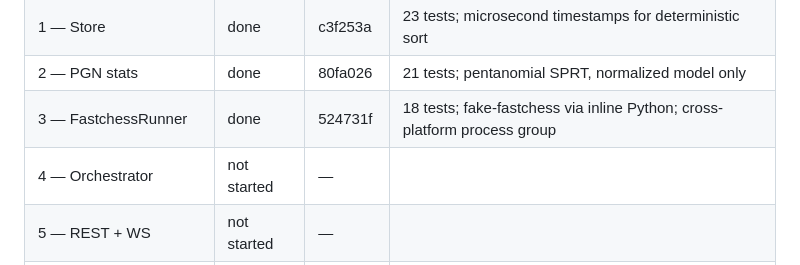
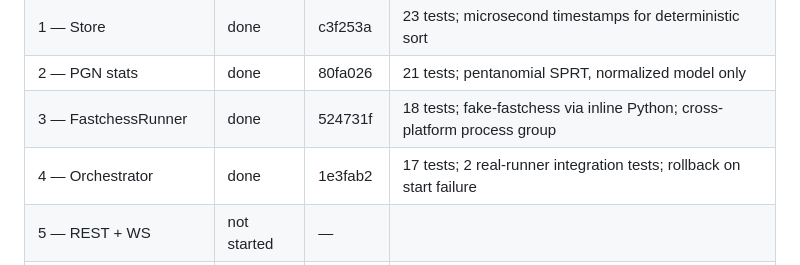
Before and after one commit to cristivlas/sturddle-view, a Markdown page: docs/tournament-plan.md, the part around the change. Rendered like a GitHub page.

Commit message:
Tournament plan: mark Slice 4 done

```diff
--- a/docs/tournament-plan.md
+++ b/docs/tournament-plan.md
@@ -233,7 +233,7 @@ Update as slices land.
 | 1 — Store | done | c3f253a | 23 tests; microsecond timestamps for deterministic sort |
 | 2 — PGN stats | done | 80fa026 | 21 tests; pentanomial SPRT, normalized model only |
 | 3 — FastchessRunner | done | 524731f | 18 tests; fake-fastchess via inline Python; cross-platform process group |
-| 4 — Orchestrator | not started | — | |
+| 4 — Orchestrator | done | 1e3fab2 | 17 tests; 2 real-runner integration tests; rollback on start failure |
 | 5 — REST + WS | not started | — | |
 | 6 — Tournaments UI v0 | not started | — | |
 | 7 — Reusable template form | not started | — | |
```
